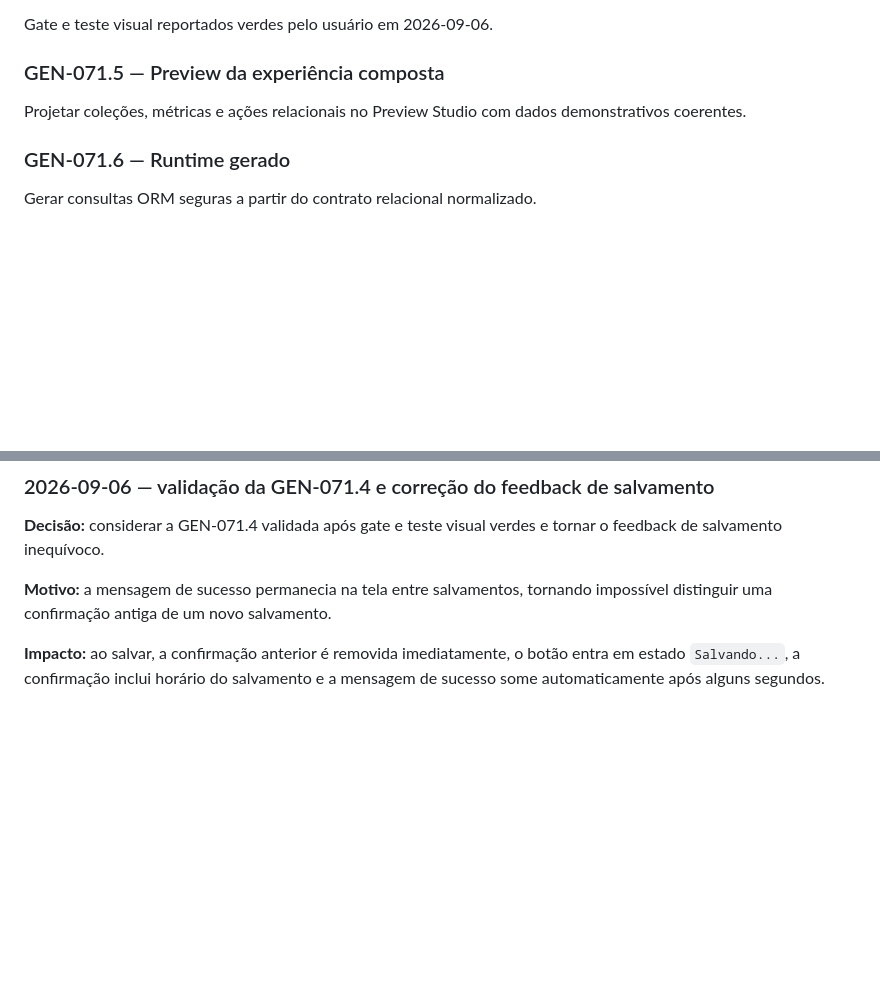
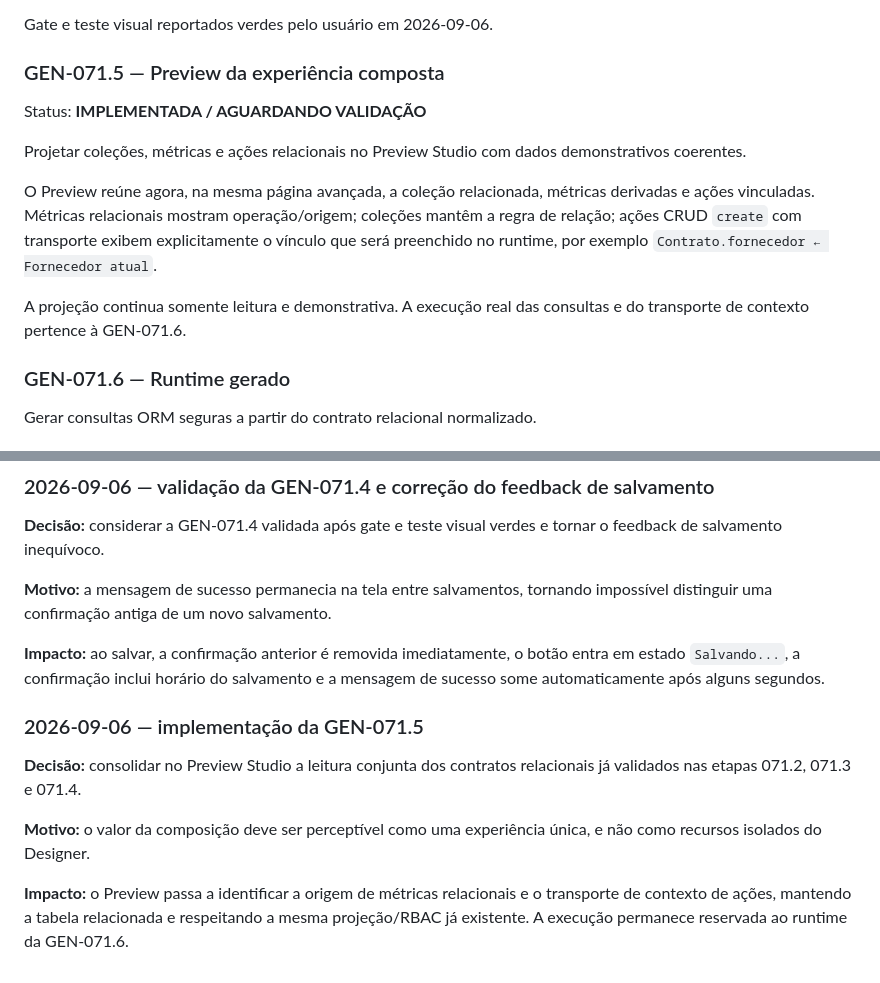
Before and after one commit to alexandre-ronald/gerador_sistema, a Markdown page: docs/GEN-071-business-experience-composition.md, 2 parts joined by grey strips. Drawn GitHub-style; blank space fills up the shorter version.

Commit message:
docs: registra implementacao da GEN-071.5

```diff
--- a/docs/GEN-071-business-experience-composition.md
+++ b/docs/GEN-071-business-experience-composition.md
@@ -229,7 +229,13 @@ Gate e teste visual reportados verdes pelo usuário em 2026-09-06.
 
 ### GEN-071.5 — Preview da experiência composta
 
+Status: **IMPLEMENTADA / AGUARDANDO VALIDAÇÃO**
+
 Projetar coleções, métricas e ações relacionais no Preview Studio com dados demonstrativos coerentes.
+
+O Preview reúne agora, na mesma página avançada, a coleção relacionada, métricas derivadas e ações vinculadas. Métricas relacionais mostram operação/origem; coleções mantêm a regra de relação; ações CRUD `create` com transporte exibem explicitamente o vínculo que será preenchido no runtime, por exemplo `Contrato.fornecedor ← Fornecedor atual`.
+
+A projeção continua somente leitura e demonstrativa. A execução real das consultas e do transporte de contexto pertence à GEN-071.6.
 
 ### GEN-071.6 — Runtime gerado
 
@@ -306,3 +312,11 @@ O critério não é apenas "o contrato aceita relações". O critério é o valo
 **Motivo:** a mensagem de sucesso permanecia na tela entre salvamentos, tornando impossível distinguir uma confirmação antiga de um novo salvamento.
 
 **Impacto:** ao salvar, a confirmação anterior é removida imediatamente, o botão entra em estado `Salvando...`, a confirmação inclui horário do salvamento e a mensagem de sucesso some automaticamente após alguns segundos.
+
+### 2026-09-06 — implementação da GEN-071.5
+
+**Decisão:** consolidar no Preview Studio a leitura conjunta dos contratos relacionais já validados nas etapas 071.2, 071.3 e 071.4.
+
+**Motivo:** o valor da composição deve ser perceptível como uma experiência única, e não como recursos isolados do Designer.
+
+**Impacto:** o Preview passa a identificar a origem de métricas relacionais e o transporte de contexto de ações, mantendo a tabela relacionada e respeitando a mesma projeção/RBAC já existente. A execução permanece reservada ao runtime da GEN-071.6.
```
